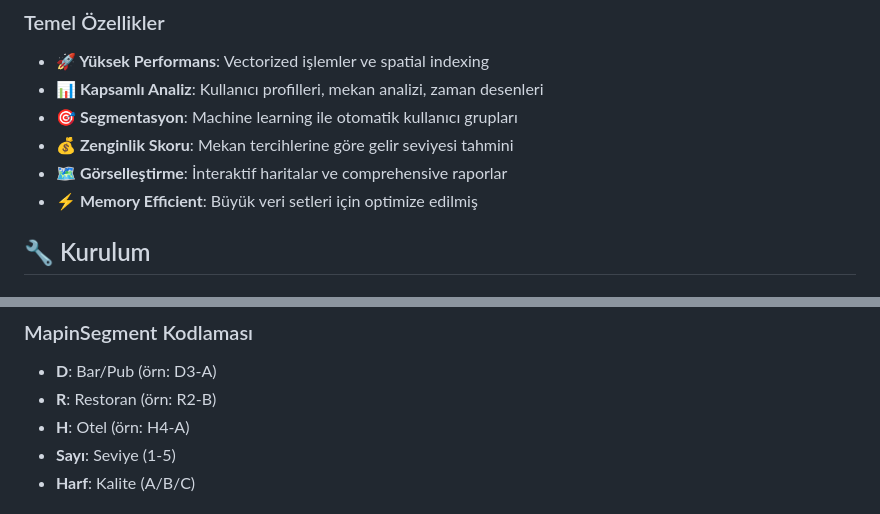
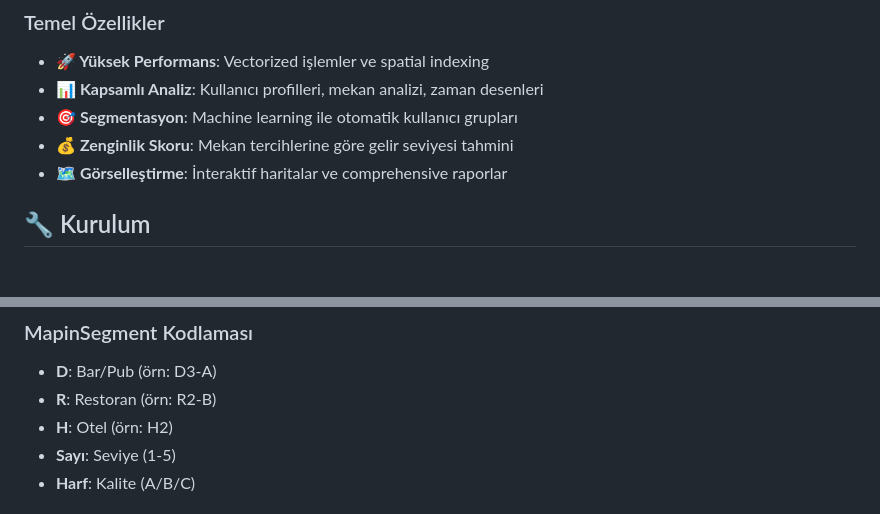
Before and after one commit to aFarukii/mostraAIhackathon, a Markdown page: README.md, 2 parts joined by grey strips. Rendered like a GitHub page.

```diff
--- a/README.md
+++ b/README.md
@@ -30,7 +30,6 @@ Bu suite üç ana bileşenden oluşmaktadır:
 - **🎯 Segmentasyon**: Machine learning ile otomatik kullanıcı grupları
 - **💰 Zenginlik Skoru**: Mekan tercihlerine göre gelir seviyesi tahmini
 - **🗺️ Görselleştirme**: İnteraktif haritalar ve comprehensive raporlar
-- **⚡ Memory Efficient**: Büyük veri setleri için optimize edilmiş
 
 ## 🔧 Kurulum
 
@@ -205,7 +204,7 @@ wealth_map.save("wealth_map.html")
 ### MapinSegment Kodlaması
 - **D**: Bar/Pub (örn: D3-A)
 - **R**: Restoran (örn: R2-B)
-- **H**: Otel (örn: H4-A)
+- **H**: Otel (örn: H2)
 - **Sayı**: Seviye (1-5)
 - **Harf**: Kalite (A/B/C)
 
```
